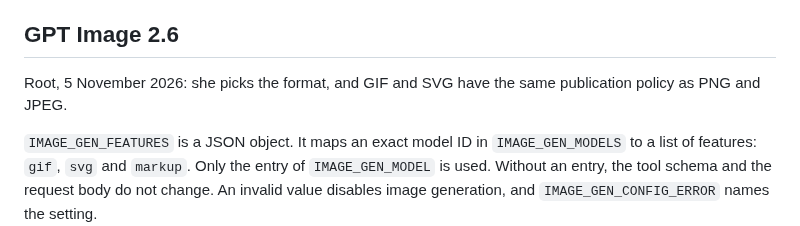
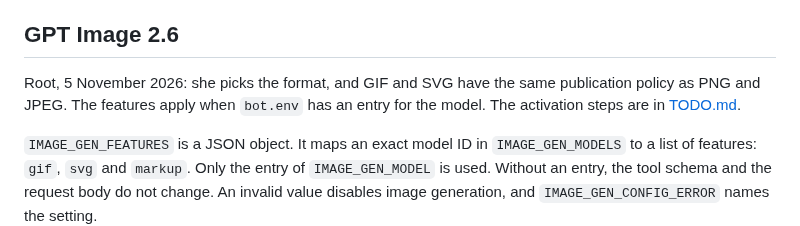
Before and after one commit to donpimponnousacondom-afk/dame-curie, a Markdown page: docs/IMAGE_GENERATION.md, the part around the change. Drawn GitHub-style.

```diff
--- a/docs/IMAGE_GENERATION.md
+++ b/docs/IMAGE_GENERATION.md
@@ -55,7 +55,7 @@ Submitted prompts, existing image sidecars, request-log correlation and media co
 
 ## GPT Image 2.6
 
-Root, 5 November 2026: she picks the format, and GIF and SVG have the same publication policy as PNG and JPEG.
+Root, 5 November 2026: she picks the format, and GIF and SVG have the same publication policy as PNG and JPEG. The features apply when `bot.env` has an entry for the model. The activation steps are in [TODO.md](../TODO.md).
 
 `IMAGE_GEN_FEATURES` is a JSON object. It maps an exact model ID in `IMAGE_GEN_MODELS` to a list of features: `gif`, `svg` and `markup`. Only the entry of `IMAGE_GEN_MODEL` is used. Without an entry, the tool schema and the request body do not change. An invalid value disables image generation, and `IMAGE_GEN_CONFIG_ERROR` names the setting.
 
```
Also changed, not shown: TODO.md (+9 -0 lines).
